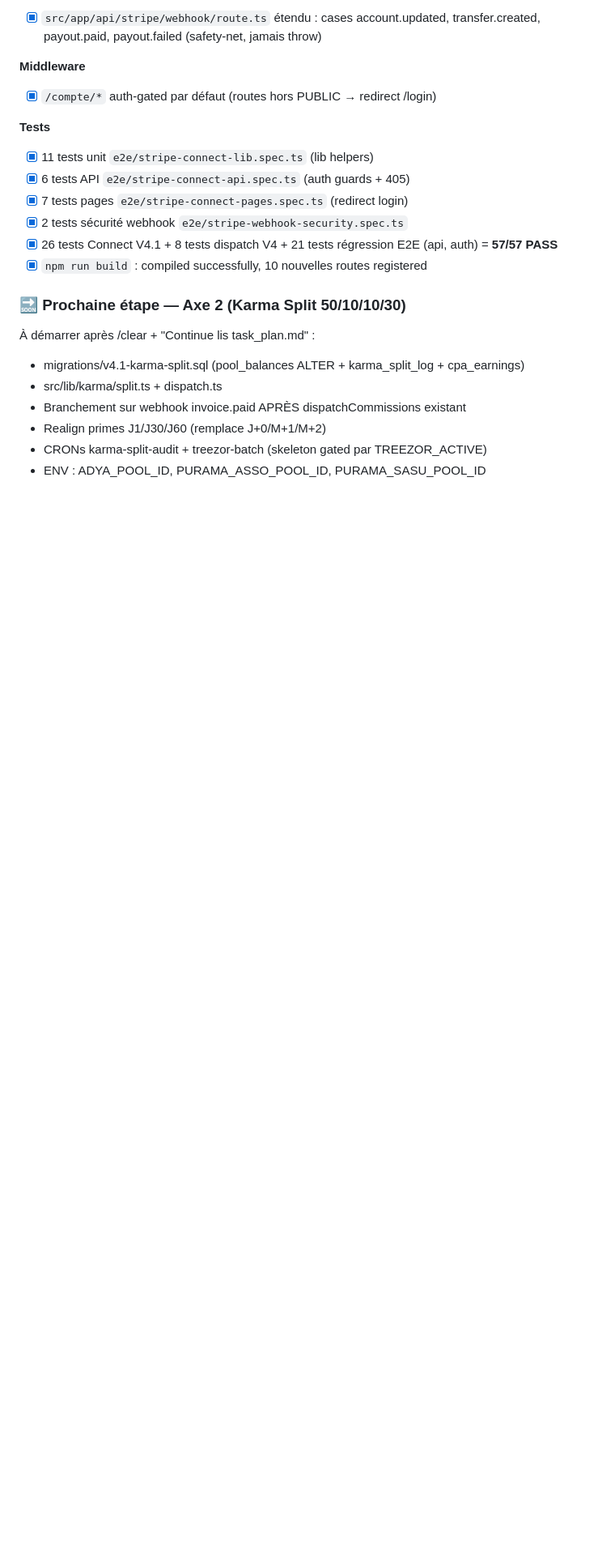
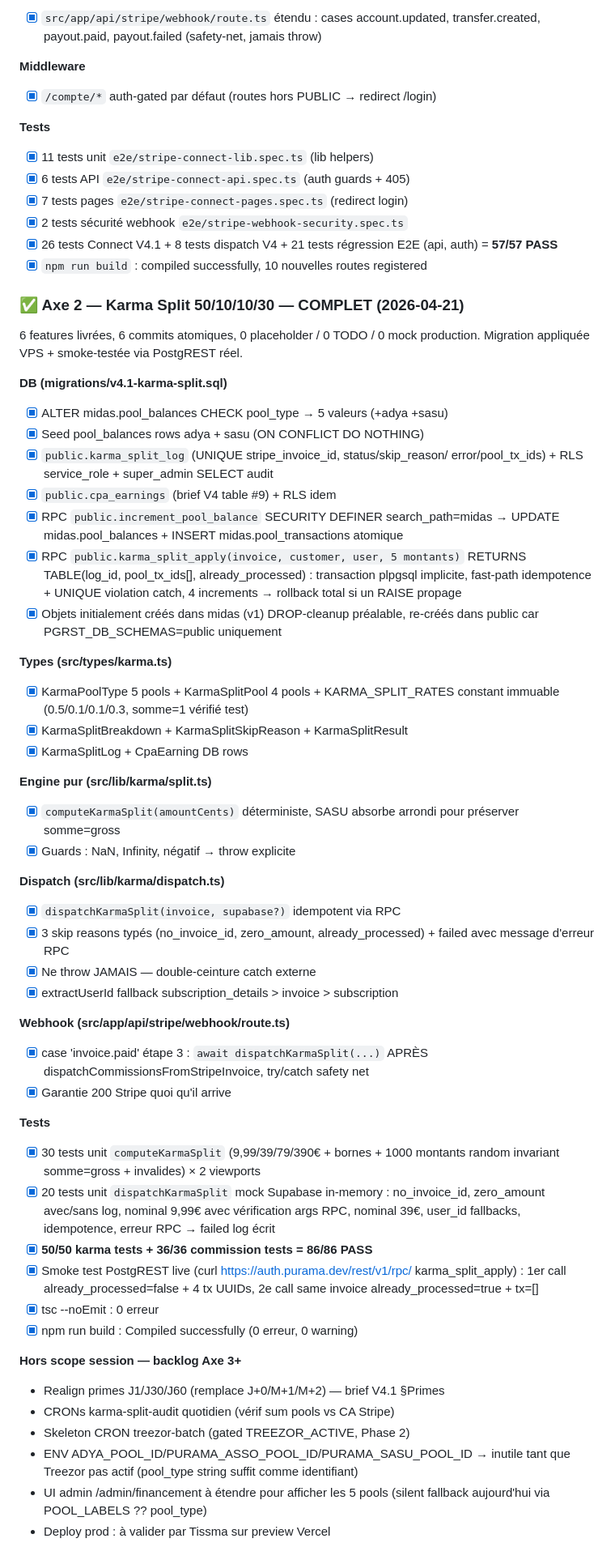
Before and after one commit to puramapro-oss/midas, a Markdown page: task_plan.md, the part around the change. Shown at 81% size. Rendered like a GitHub page; blank space fills up the shorter version.

Commit message:
docs(midas): task_plan + progress — Phase V4.1 Axe 2 COMPLET
Documente la livraison Karma Split 50/10/10/30 :
- 6 features (F1 SQL + F2 types + F3 engine pur + F4 dispatch + F5 tests
  + F6 webhook) = 6 commits atomiques + ce commit handoff.
- 86/86 tests engines PASS (50 karma + 36 commission/dispatch V4).
- Migration appliquée VPS + smoke-testée live PostgREST prod.
- Build 0 err / 0 warn. tsc 0 err. grep placeholder/TODO/secrets = 0.

Découverte : admin/financement silencieusement cassé (midas non exposé
via PostgREST). Fix indirect : tous les nouveaux objets en public.

Backlog hors-scope Axe 2 (noté dans task_plan) :
- Realign primes J1/J30/J60 → J+0/M+1/M+2 actuel
- CRON karma-split-audit quotidien (vérif sum pools vs CA Stripe)
- Skeleton treezor-batch (gated TREEZOR_ACTIVE, Phase 2)
- UI admin/financement à étendre pour 5 pools
- Deploy prod (Tissma décide)

Co-Authored-By: Claude Opus 4.7 (1M context) <noreply@anthropic.com>

```diff
--- a/task_plan.md
+++ b/task_plan.md
@@ -572,12 +572,68 @@ Pour debloquer :
   E2E (api, auth) = **57/57 PASS**
 - [x] `npm run build` : compiled successfully, 10 nouvelles routes registered
 
-### 🔜 Prochaine étape — Axe 2 (Karma Split 50/10/10/30)
-À démarrer après /clear + "Continue lis task_plan.md" :
-- migrations/v4.1-karma-split.sql (pool_balances ALTER + karma_split_log +
-  cpa_earnings)
-- src/lib/karma/split.ts + dispatch.ts
-- Branchement sur webhook invoice.paid APRÈS dispatchCommissions existant
-- Realign primes J1/J30/J60 (remplace J+0/M+1/M+2)
-- CRONs karma-split-audit + treezor-batch (skeleton gated par TREEZOR_ACTIVE)
-- ENV : ADYA_POOL_ID, PURAMA_ASSO_POOL_ID, PURAMA_SASU_POOL_ID
+### ✅ Axe 2 — Karma Split 50/10/10/30 — COMPLET (2026-04-21)
+6 features livrées, 6 commits atomiques, 0 placeholder / 0 TODO / 0 mock
+production. Migration appliquée VPS + smoke-testée via PostgREST réel.
+
+**DB (migrations/v4.1-karma-split.sql)**
+- [x] ALTER midas.pool_balances CHECK pool_type → 5 valeurs (+adya +sasu)
+- [x] Seed pool_balances rows adya + sasu (ON CONFLICT DO NOTHING)
+- [x] `public.karma_split_log` (UNIQUE stripe_invoice_id, status/skip_reason/
+      error/pool_tx_ids) + RLS service_role + super_admin SELECT audit
+- [x] `public.cpa_earnings` (brief V4 table #9) + RLS idem
+- [x] RPC `public.increment_pool_balance` SECURITY DEFINER search_path=midas
+      → UPDATE midas.pool_balances + INSERT midas.pool_transactions atomique
+- [x] RPC `public.karma_split_apply(invoice, customer, user, 5 montants)`
+      RETURNS TABLE(log_id, pool_tx_ids[], already_processed) : transaction
+      plpgsql implicite, fast-path idempotence + UNIQUE violation catch,
+      4 increments → rollback total si un RAISE propage
+- [x] Objets initialement créés dans midas (v1) DROP-cleanup préalable,
+      re-créés dans public car PGRST_DB_SCHEMAS=public uniquement
+
+**Types (src/types/karma.ts)**
+- [x] KarmaPoolType 5 pools + KarmaSplitPool 4 pools + KARMA_SPLIT_RATES
+      constant immuable (0.5/0.1/0.1/0.3, somme=1 vérifié test)
+- [x] KarmaSplitBreakdown + KarmaSplitSkipReason + KarmaSplitResult
+- [x] KarmaSplitLog + CpaEarning DB rows
+
+**Engine pur (src/lib/karma/split.ts)**
+- [x] `computeKarmaSplit(amountCents)` déterministe, SASU absorbe arrondi
+      pour préserver somme=gross
+- [x] Guards : NaN, Infinity, négatif → throw explicite
+
+**Dispatch (src/lib/karma/dispatch.ts)**
+- [x] `dispatchKarmaSplit(invoice, supabase?)` idempotent via RPC
+- [x] 3 skip reasons typés (no_invoice_id, zero_amount, already_processed)
+      + failed avec message d'erreur RPC
+- [x] Ne throw JAMAIS — double-ceinture catch externe
+- [x] extractUserId fallback subscription_details > invoice > subscription
+
+**Webhook (src/app/api/stripe/webhook/route.ts)**
+- [x] case 'invoice.paid' étape 3 : `await dispatchKarmaSplit(...)` APRÈS
+      dispatchCommissionsFromStripeInvoice, try/catch safety net
+- [x] Garantie 200 Stripe quoi qu'il arrive
+
+**Tests**
+- [x] 30 tests unit `computeKarmaSplit` (9,99/39/79/390€ + bornes + 1000
+      montants random invariant somme=gross + invalides) × 2 viewports
+- [x] 20 tests unit `dispatchKarmaSplit` mock Supabase in-memory :
+      no_invoice_id, zero_amount avec/sans log, nominal 9,99€ avec
+      vérification args RPC, nominal 39€, user_id fallbacks, idempotence,
+      erreur RPC → failed log écrit
+- [x] **50/50 karma tests + 36/36 commission tests = 86/86 PASS**
+- [x] Smoke test PostgREST live (curl https://auth.purama.dev/rest/v1/rpc/
+      karma_split_apply) : 1er call already_processed=false + 4 tx UUIDs,
+      2e call same invoice already_processed=true + tx=[]
+- [x] tsc --noEmit : 0 erreur
+- [x] npm run build : Compiled successfully (0 erreur, 0 warning)
+
+**Hors scope session — backlog Axe 3+**
+- Realign primes J1/J30/J60 (remplace J+0/M+1/M+2) — brief V4.1 §Primes
+- CRONs karma-split-audit quotidien (vérif sum pools vs CA Stripe)
+- Skeleton CRON treezor-batch (gated TREEZOR_ACTIVE, Phase 2)
+- ENV ADYA_POOL_ID/PURAMA_ASSO_POOL_ID/PURAMA_SASU_POOL_ID → inutile
+  tant que Treezor pas actif (pool_type string suffit comme identifiant)
+- UI admin /admin/financement à étendre pour afficher les 5 pools (silent
+  fallback aujourd'hui via POOL_LABELS ?? pool_type)
+- Deploy prod : à valider par Tissma sur preview Vercel
```
Also changed, not shown: progress.md (+47 -0 lines).
